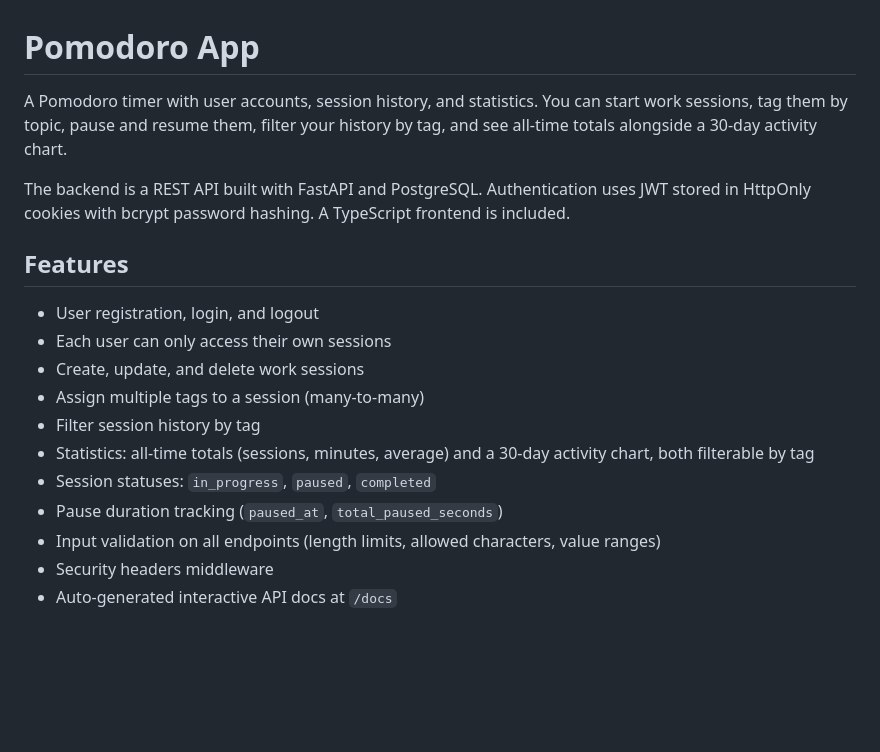
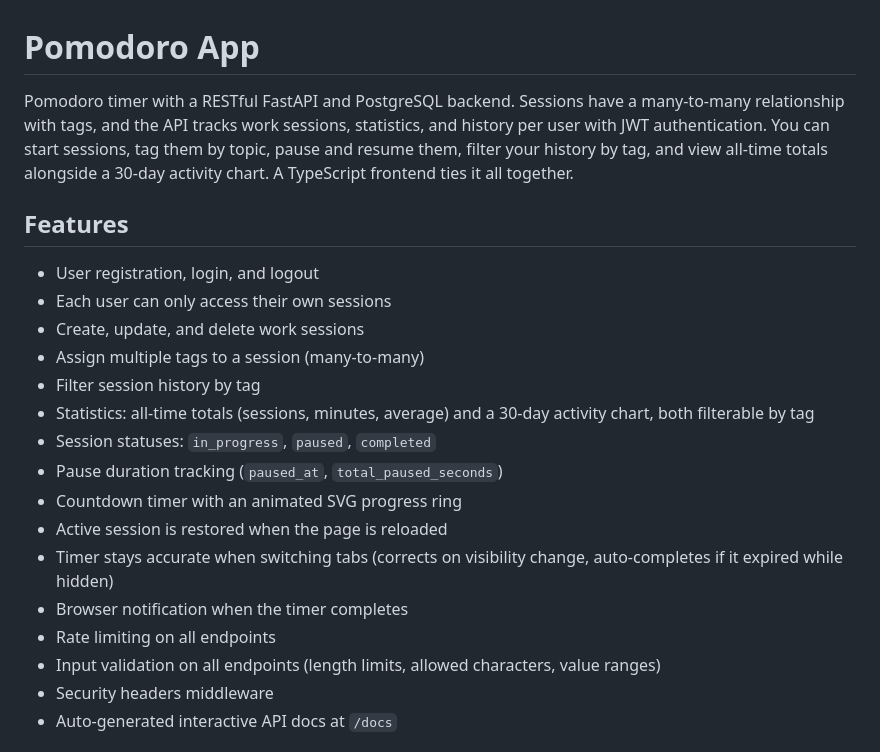
Before and after one commit to Latfoo/Seshlog, a Markdown page: README.md, the part around the change. Rendered like a GitHub page; blank space fills up the shorter version.

Commit message:
Update README paragraph and features

```diff
--- a/README.md
+++ b/README.md
@@ -1,8 +1,6 @@
 # Pomodoro App
 
-A Pomodoro timer with user accounts, session history, and statistics. You can start work sessions, tag them by topic, pause and resume them, filter your history by tag, and see all-time totals alongside a 30-day activity chart.
-
-The backend is a REST API built with FastAPI and PostgreSQL. Authentication uses JWT stored in HttpOnly cookies with bcrypt password hashing. A TypeScript frontend is included.
+Pomodoro timer with a RESTful FastAPI and PostgreSQL backend. Sessions have a many-to-many relationship with tags, and the API tracks work sessions, statistics, and history per user with JWT authentication. You can start sessions, tag them by topic, pause and resume them, filter your history by tag, and view all-time totals alongside a 30-day activity chart. A TypeScript frontend ties it all together.
 
 ## Features
 
@@ -14,6 +12,11 @@ The backend is a REST API built with FastAPI and PostgreSQL. Authentication uses
 - Statistics: all-time totals (sessions, minutes, average) and a 30-day activity chart, both filterable by tag
 - Session statuses: `in_progress`, `paused`, `completed`
 - Pause duration tracking (`paused_at`, `total_paused_seconds`)
+- Countdown timer with an animated SVG progress ring
+- Active session is restored when the page is reloaded
+- Timer stays accurate when switching tabs (corrects on visibility change, auto-completes if it expired while hidden)
+- Browser notification when the timer completes
+- Rate limiting on all endpoints
 - Input validation on all endpoints (length limits, allowed characters, value ranges)
 - Security headers middleware
 - Auto-generated interactive API docs at `/docs`
```
